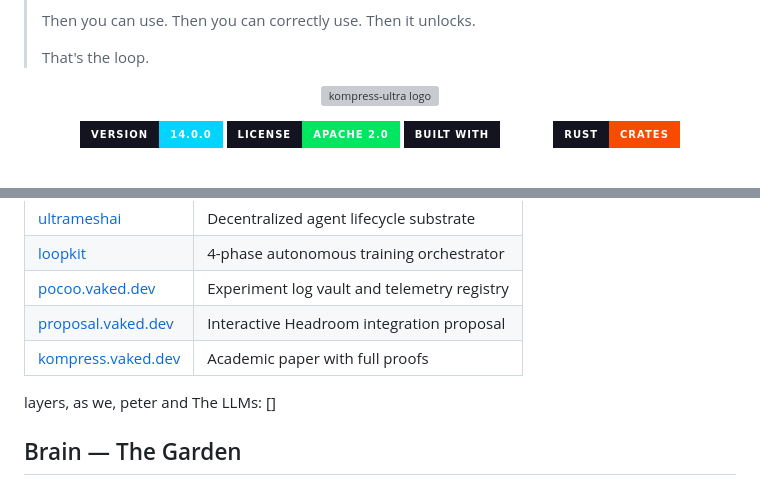
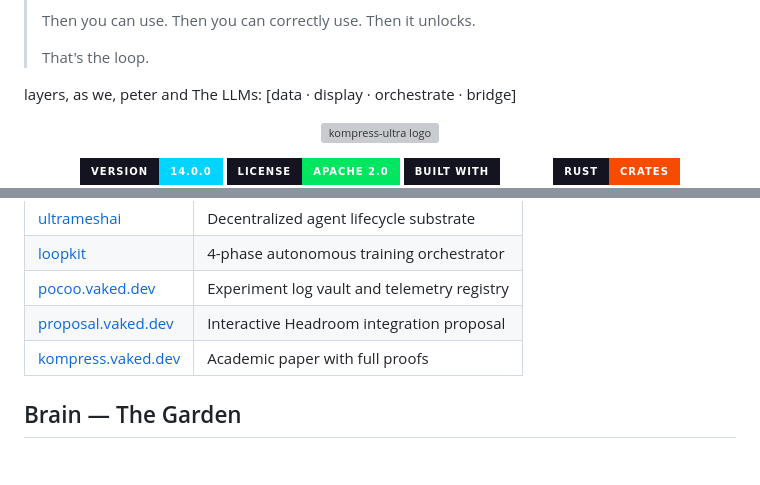
Before and after one commit to peterlodri-sec/kompress-ultra, a Markdown page: README.md, 2 parts joined by grey strips. Rendered like a GitHub page; badges without logos; blank space fills up the shorter version; grey boxes are pictures that could not be loaded.

Commit message:
edit: layers map moved to top, filled

```diff
--- a/README.md
+++ b/README.md
@@ -9,6 +9,8 @@
 > Then you can use. Then you can correctly use. Then it unlocks.
 >
 > That's the loop.
+
+layers, as we, peter and The LLMs: [data · display · orchestrate · bridge]
 
 <p align="center">
   <img src="./assets/logo.svg" width="120" height="120" alt="kompress-ultra logo">
@@ -482,8 +484,6 @@ This package implements the compression strategy described in:
 | [proposal.vaked.dev](https://proposal.vaked.dev) | Interactive Headroom integration proposal |
 | [kompress.vaked.dev](https://kompress.vaked.dev/paper/main.pdf) | Academic paper with full proofs |
 
-layers, as we, peter and The LLMs: []
-
 ##  Brain — The Garden
 
 The brain is not a tool. It is a surface where dimensions touch. A 24/7 daemon that pulses every 30 minutes: chaos → repair → memory → graph sync → git commit.
```
